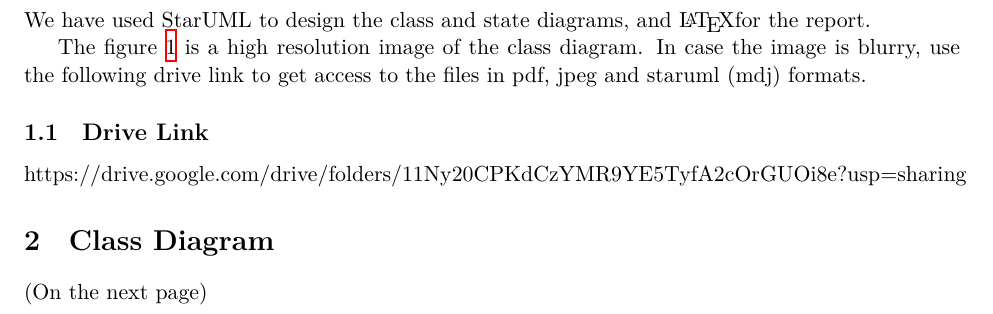
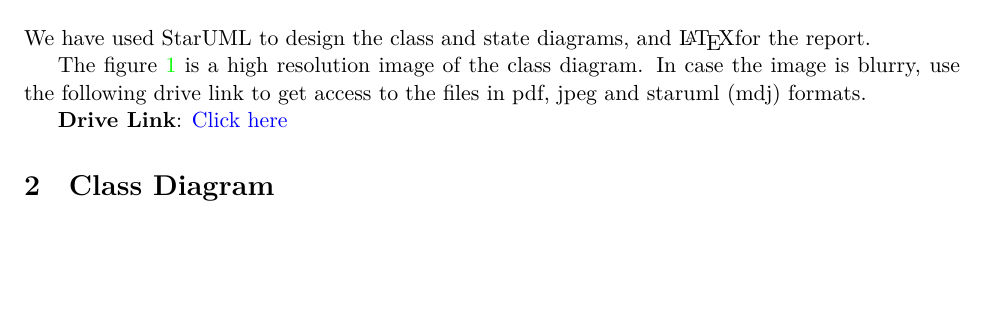
Before and after one commit to PraneethJain/DASS, a LaTeX problem sheet (Assignment-3/main.tex): part of page 1 of 19, cut so that both start at the same text, the shorter picture padded with empty space. The pictures show the PDF file Assignment-3/main.pdf that the author committed with the source.

```diff
--- a/Assignment-3/main.tex
+++ b/Assignment-3/main.tex
@@ -64,13 +64,11 @@
 The figure \ref{class} is a high resolution image of the class diagram. In case the image is blurry,
 use the following drive link to get access to the files in pdf, jpeg and staruml (mdj) formats.
 
-\subsection{Drive Link}
-https://drive.google.com/drive/folders/11Ny20CPKdCzYMR9YE5TyfA2cOrGUOi8e?usp=sharing
+\textbf{Drive Link}:
+\href{https://drive.google.com/drive/folders/11Ny20CPKdCzYMR9YE5TyfA2cOrGUOi8e?usp=sharing}{Click here}
 
 
 \section{Class Diagram}
-
-(On the next page)
 
 \pagebreak
 
```
Also changed, not shown: Assignment-3/class_diagram/Main.png, Assignment-3/main.pdf, Assignment-3/main.tex (2 more changed lines), 1 other file.
